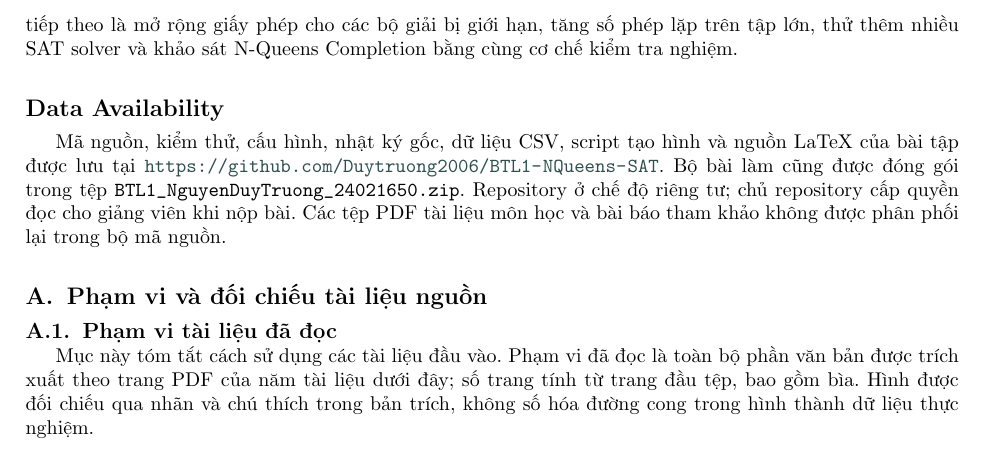
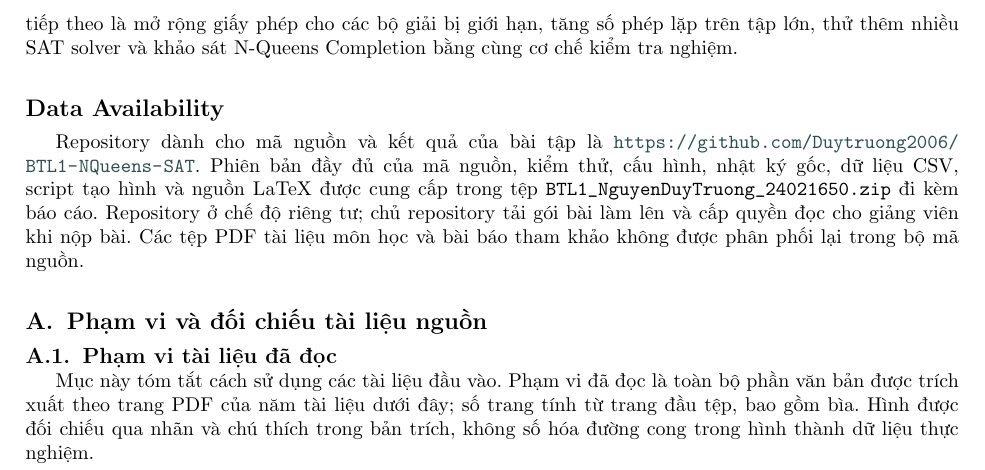
Before and after one commit to Duytruong2006/BTL1-NQueens-SAT, a LaTeX paper (report/main.tex): part of page 11 of 14, cut so that both start at the same text. Compiled offline with pdfLaTeX; a LaTeX package or settings file that is missing is left out.

Commit message:
Clarify local data availability pending browser upload permission

```diff
--- a/report/main.tex
+++ b/report/main.tex
@@ -187,11 +187,11 @@ các kết luận UNSAT nhỏ được đối chiếu bằng nhiều mã hóa v
 \input{generated/conclusion.tex}
 
 \section*{Data Availability}
-Mã nguồn, kiểm thử, cấu hình, nhật ký gốc, dữ liệu CSV, script tạo hình và nguồn LaTeX
-của bài tập được lưu tại
+Repository dành cho mã nguồn và kết quả của bài tập là
 \url{https://github.com/Duytruong2006/BTL1-NQueens-SAT}.
-Bộ bài làm cũng được đóng gói trong tệp \texttt{BTL1\_NguyenDuyTruong\_24021650.zip}.
-Repository ở chế độ riêng tư; chủ repository cấp quyền đọc cho giảng viên khi nộp bài.
+Phiên bản đầy đủ của mã nguồn, kiểm thử, cấu hình, nhật ký gốc, dữ liệu CSV, script tạo hình
+và nguồn LaTeX được cung cấp trong tệp \texttt{BTL1\_NguyenDuyTruong\_24021650.zip} đi kèm báo cáo.
+Repository ở chế độ riêng tư; chủ repository tải gói bài làm lên và cấp quyền đọc cho giảng viên khi nộp bài.
 Các tệp PDF tài liệu môn học và bài báo tham khảo không được phân phối lại trong bộ mã nguồn.
 
 \appendix
```
Also changed, not shown: README.md, report/BTL1_NguyenDuyTruong_24021650.pdf, 1 other file.
